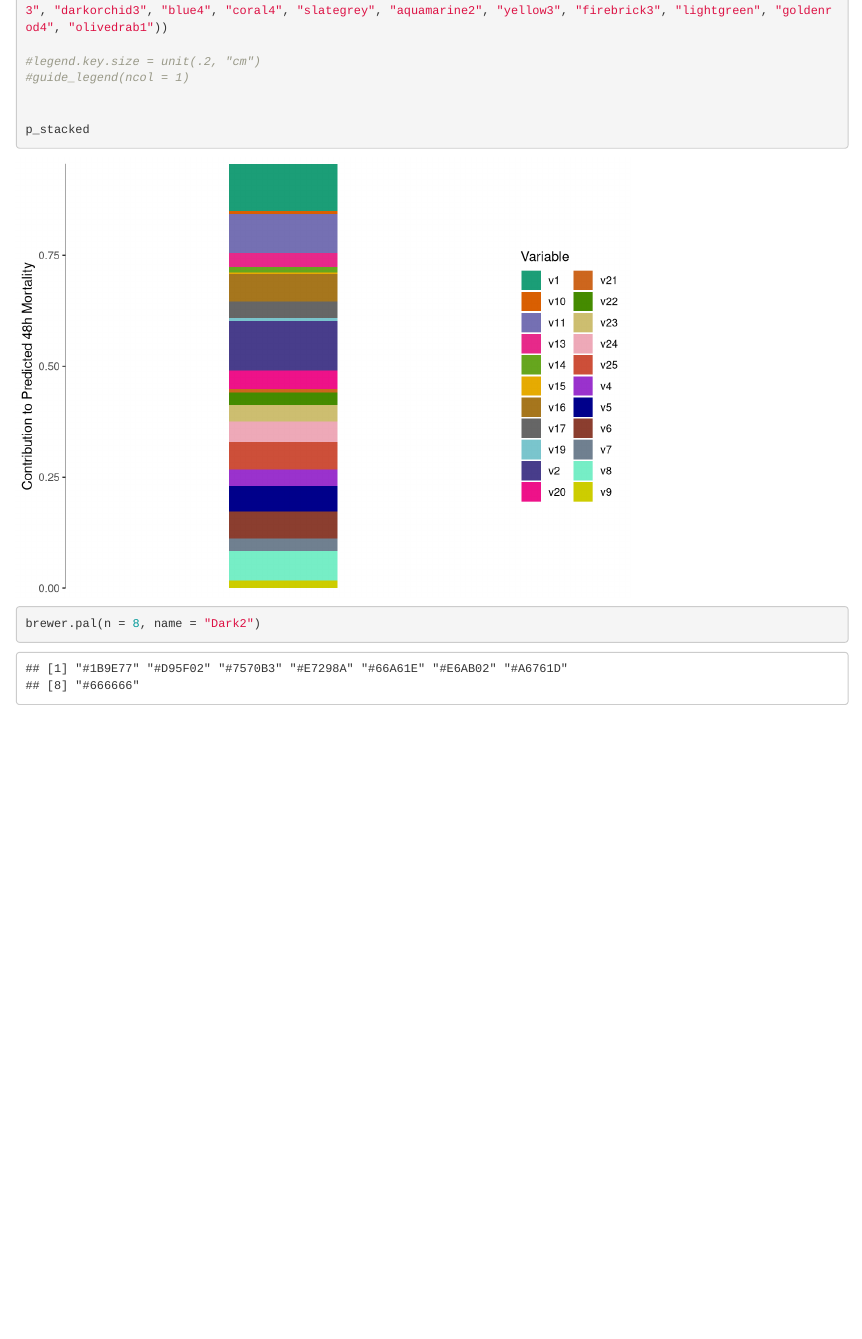
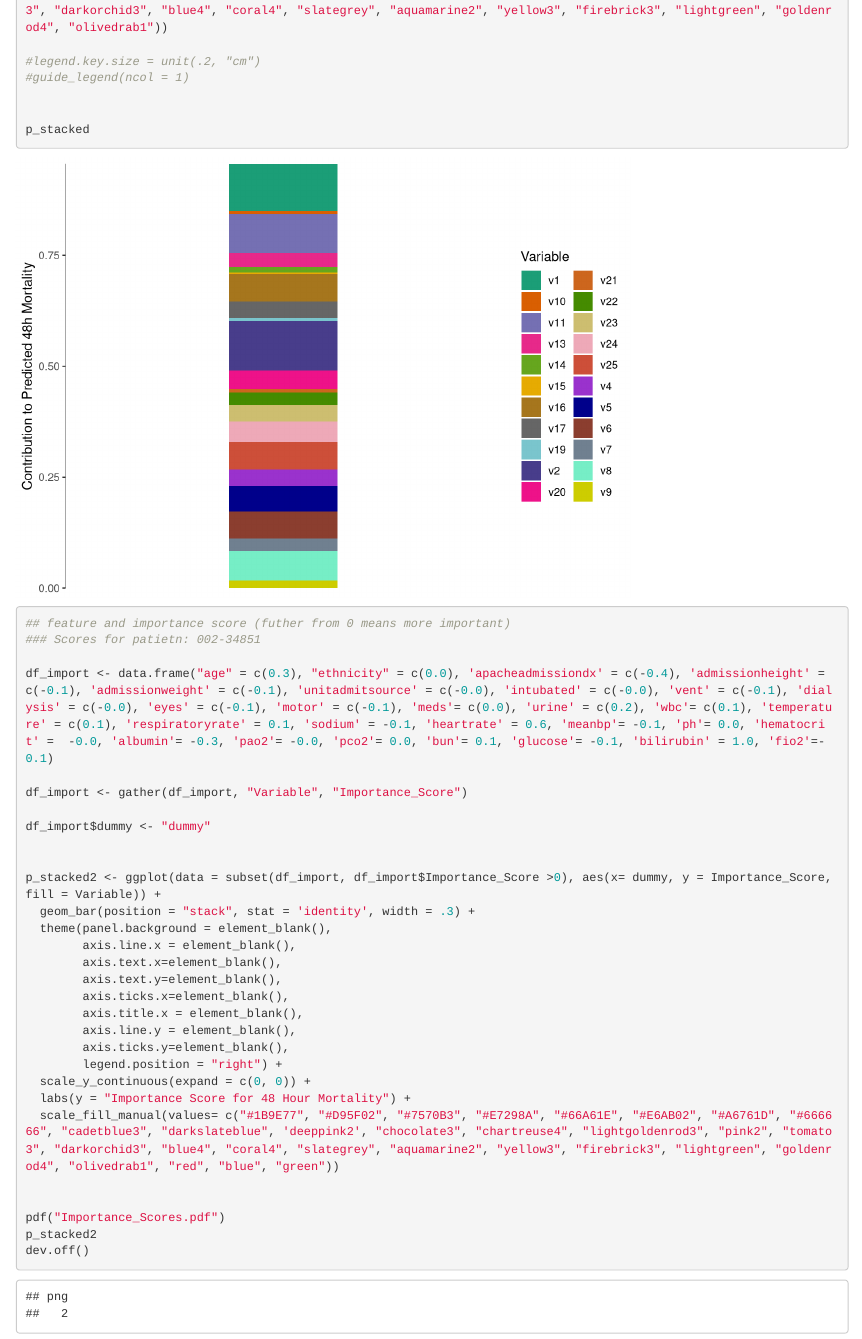
Before and after one commit to dronelyfe/ICU2_UI, an R Markdown document (Health_Hackathon.Rmd): the page in a window 1100 px wide, from 4140 px down. Rendered offline with R 4.5, knitr and Pandoc, with nearby package versions; code that draws random numbers runs with fixed seeds of ours; some code elsewhere in the file could not run offline.

Commit message:
Add files via upload

````diff
--- a/Health_Hackathon.Rmd
+++ b/Health_Hackathon.Rmd
@@ -170,9 +170,38 @@ p_stacked
 
 ```
 
+```{r}
+## feature and importance score (futher from 0 means more important)
+### Scores for patietn: 002-34851
 
-```{r}
-brewer.pal(n = 8, name = "Dark2")
+df_import <- data.frame("age" = c(0.3), "ethnicity" = c(0.0), 'apacheadmissiondx' = c(-0.4), 'admissionheight' = c(-0.1), 'admissionweight' = c(-0.1), 'unitadmitsource' = c(-0.0), 'intubated' = c(-0.0), 'vent' = c(-0.1), 'dialysis' = c(-0.0), 'eyes' = c(-0.1), 'motor' = c(-0.1), 'meds'= c(0.0), 'urine' = c(0.2), 'wbc'= c(0.1), 'temperature' = c(0.1), 'respiratoryrate' = 0.1, 'sodium' = -0.1, 'heartrate' = 0.6, 'meanbp'= -0.1, 'ph'= 0.0, 'hematocrit' =  -0.0, 'albumin'= -0.3, 'pao2'= -0.0, 'pco2'= 0.0, 'bun'= 0.1, 'glucose'= -0.1, 'bilirubin' = 1.0, 'fio2'=-0.1)
+
+df_import <- gather(df_import, "Variable", "Importance_Score")
+
+df_import$dummy <- "dummy"
+
+
+p_stacked2 <- ggplot(data = subset(df_import, df_import$Importance_Score >0), aes(x= dummy, y = Importance_Score, fill = Variable)) +
+  geom_bar(position = "stack", stat = 'identity', width = .3) +
+  theme(panel.background = element_blank(),
+        axis.line.x = element_blank(),
+        axis.text.x=element_blank(),
+        axis.text.y=element_blank(),
+        axis.ticks.x=element_blank(),
+        axis.title.x = element_blank(),
+        axis.line.y = element_blank(),
+        axis.ticks.y=element_blank(),
+        legend.position = "right") +
+  scale_y_continuous(expand = c(0, 0)) +
+  labs(y = "Importance Score for 48 Hour Mortality") +
+  scale_fill_manual(values= c("#1B9E77", "#D95F02", "#7570B3", "#E7298A", "#66A61E", "#E6AB02", "#A6761D", "#666666", "cadetblue3", "darkslateblue", 'deeppink2', "chocolate3", "chartreuse4", "lightgoldenrod3", "pink2", "tomato3", "darkorchid3", "blue4", "coral4", "slategrey", "aquamarine2", "yellow3", "firebrick3", "lightgreen", "goldenrod4", "olivedrab1", "red", "blue", "green"))
+
+
+pdf("Importance_Scores.pdf")
+p_stacked2
+dev.off()
+
+
 
 ```
 
````
Also changed, not shown: Health_Hackathon.Rmd (12 more changed lines).
